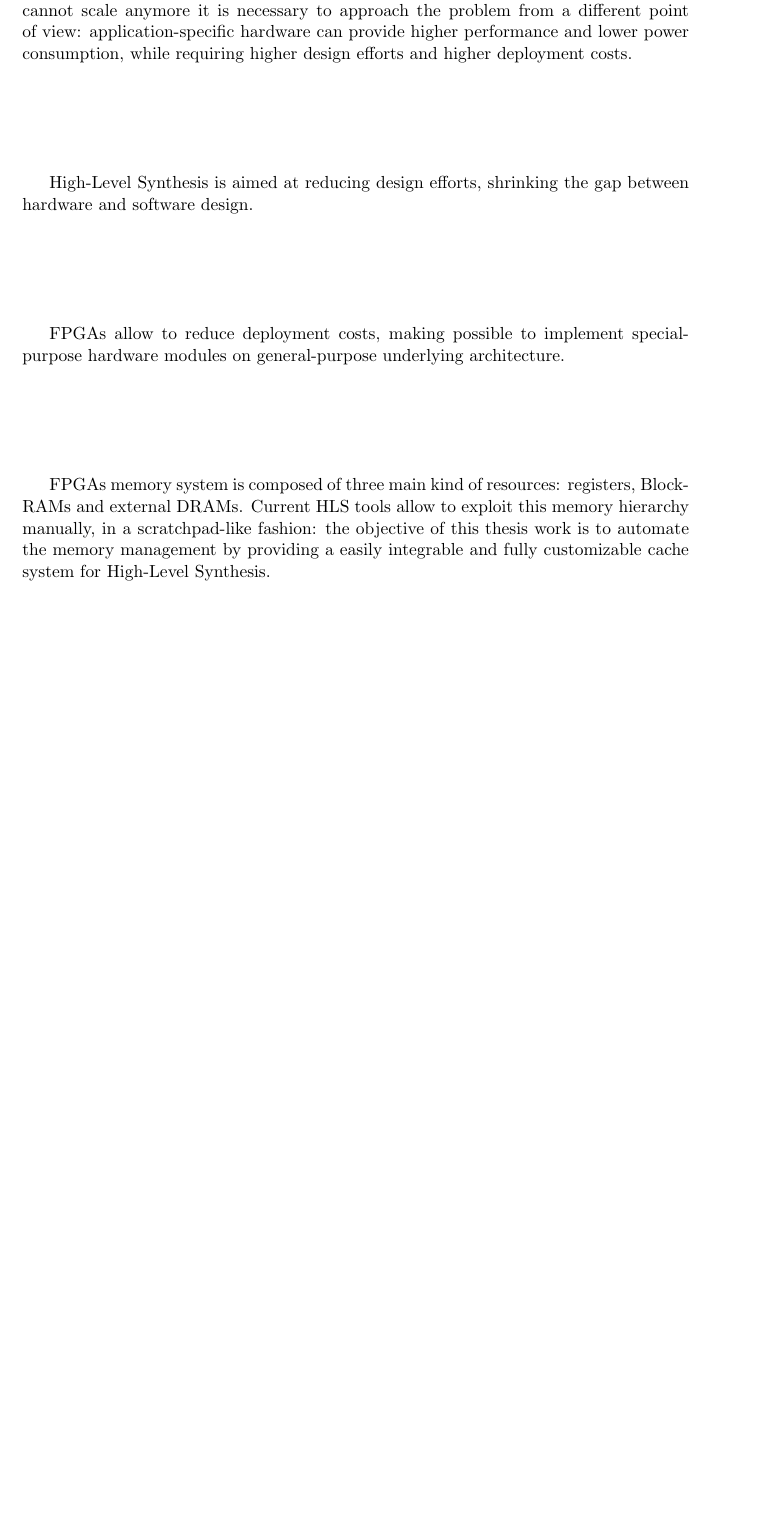
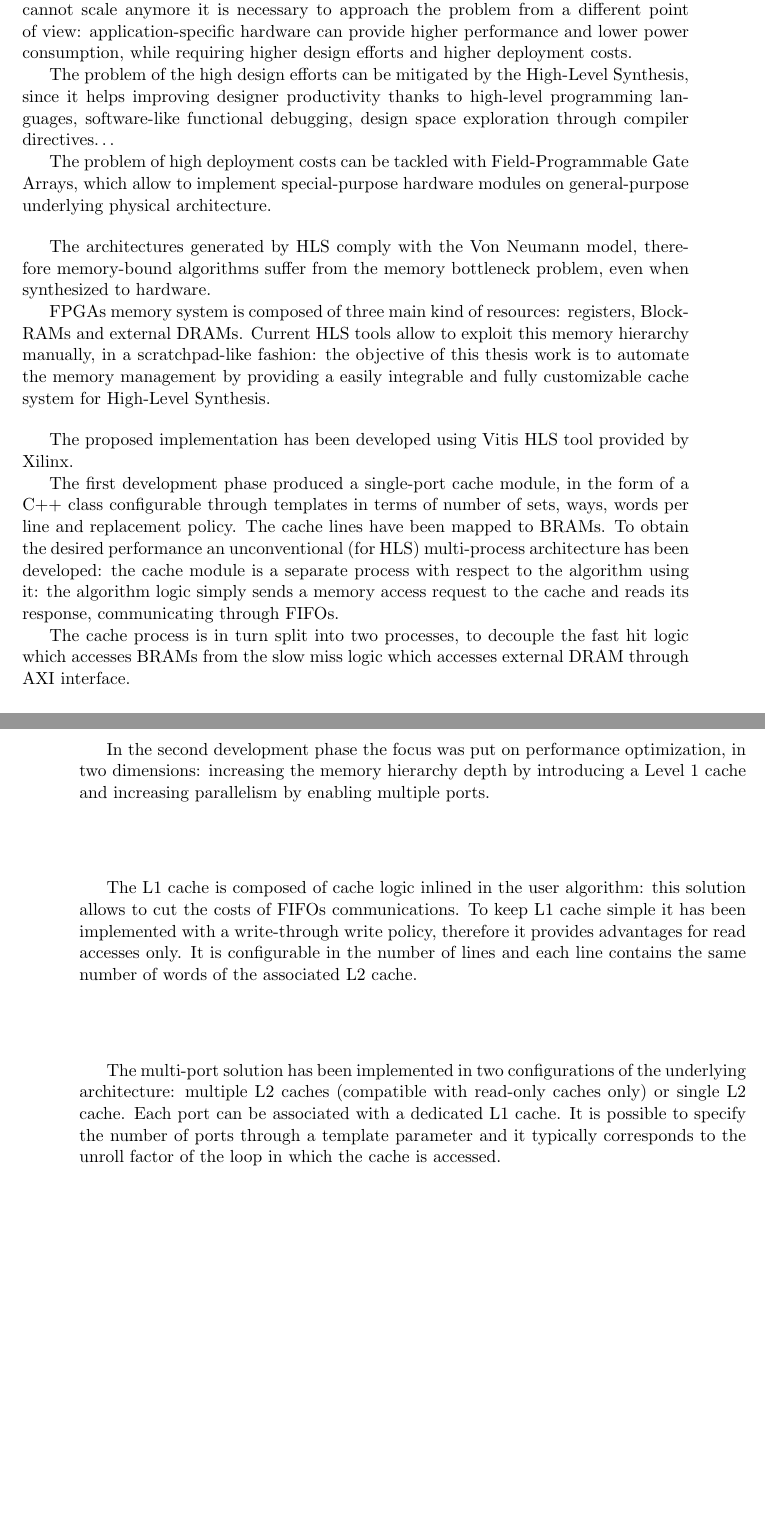
Before and after one commit to brigio345/DaCH, a LaTeX thesis (docs/report/report.tex): part of page 3 of 19 before the commit and two parts of pages 3 and 4 of 21 after it, the two joined at a grey line, cut so that both start at the same text, the shorter picture padded with empty space. Compiled offline with pdfLaTeX.

Commit message:
docs: update abstract

```diff
--- a/docs/report/report.tex
+++ b/docs/report/report.tex
@@ -70,11 +70,19 @@ problem from a different point of view: application-specific hardware can
 provide higher performance and lower power consumption, while requiring higher
 design efforts and higher deployment costs.
 
-High-Level Synthesis is aimed at reducing design efforts, shrinking the gap
-between hardware and software design.
+The problem of the high design efforts can be mitigated by the High-Level
+Synthesis, since it helps improving designer productivity thanks to high-level
+programming languages, software-like functional debugging, design space
+exploration through compiler directives\ldots
 
-FPGAs allow to reduce deployment costs, making possible to implement
-special-purpose hardware modules on general-purpose underlying architecture.
+The problem of high deployment costs can be tackled with Field-Programmable
+Gate Arrays, which allow to implement special-purpose hardware modules on
+general-purpose underlying physical architecture.
+
+\bigskip
+The architectures generated by HLS comply with the Von Neumann model, therefore
+memory-bound algorithms suffer from the memory bottleneck problem, even when
+synthesized to hardware.
 
 FPGAs memory system is composed of three main kind of resources: registers,
 Block-RAMs and external DRAMs.
@@ -82,3 +90,40 @@ Current HLS tools allow to exploit this memory hierarchy manually, in a
 scratchpad-like fashion: the objective of this thesis work is to automate the
 memory management by providing a easily integrable and fully customizable cache
 system for High-Level Synthesis.
+
+\bigskip
+The proposed implementation has been developed using Vitis HLS tool provided
+by Xilinx.
+
+The first development phase produced a single-port cache module, in the form of
+a C++ class configurable through templates in terms of number of sets, ways,
+words per line and replacement policy.
+The cache lines have been mapped to BRAMs.
+To obtain the desired performance an unconventional (for HLS) multi-process
+architecture has been developed: the cache module is a separate process with
+respect to the algorithm using it: the algorithm logic simply sends
+a memory access request to the cache and reads its response, communicating
+through FIFOs.
+
+The cache process is in turn split into two processes, to decouple the
+fast hit logic which accesses BRAMs from the slow miss logic which accesses
+external DRAM through AXI interface.
+
+\bigskip
+In the second development phase the focus was put on performance optimization,
+in two dimensions: increasing the memory hierarchy depth by introducing a Level
+1 cache and increasing parallelism by enabling multiple ports.
+
+The L1 cache is composed of cache logic inlined in the user algorithm: this
+solution allows to cut the costs of FIFOs communications. To keep L1 cache
+simple it has been implemented with a write-through write policy, therefore
+it provides advantages for read accesses only. It is configurable in the
+number of lines and each line contains the same number of words of the
+associated L2 cache.
+
+The multi-port solution has been implemented in two configurations of the
+underlying architecture: multiple L2 caches (compatible with read-only caches
+only) or single L2 cache. Each port can be associated with a dedicated L1 cache.
+It is possible to specify the number of ports through a template parameter and
+it typically corresponds to the unroll factor of the loop in which the cache
+is accessed.
```
Also changed, not shown: docs/report/report.pdf, docs/report/report.tex (9 more changed lines).
